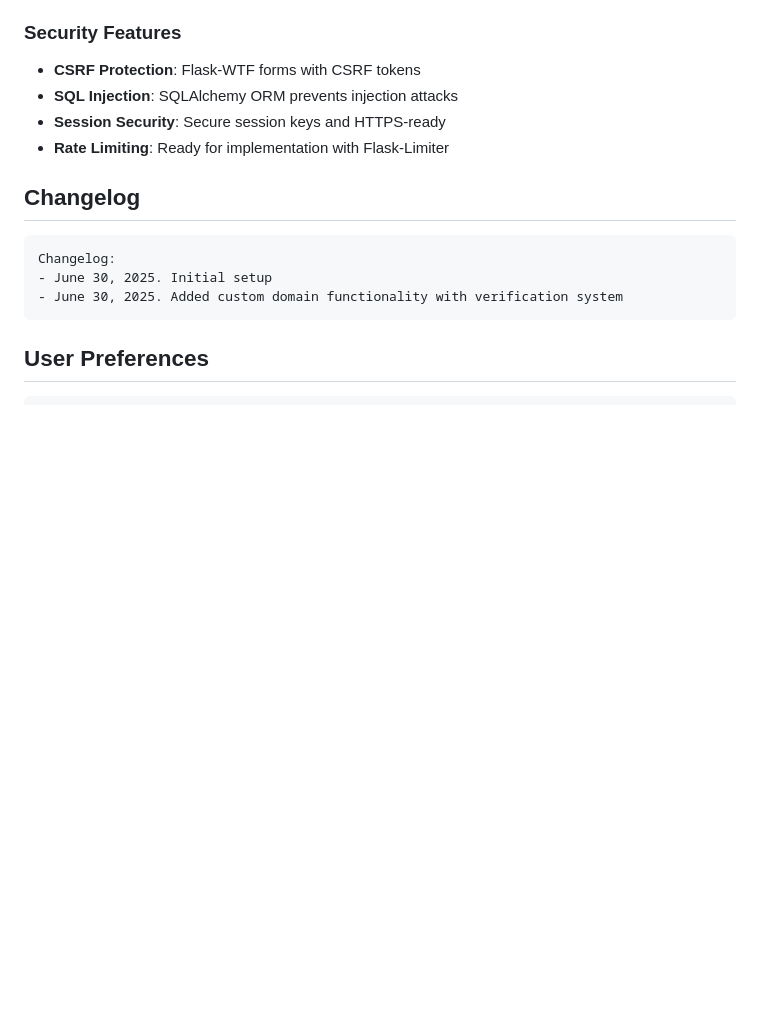
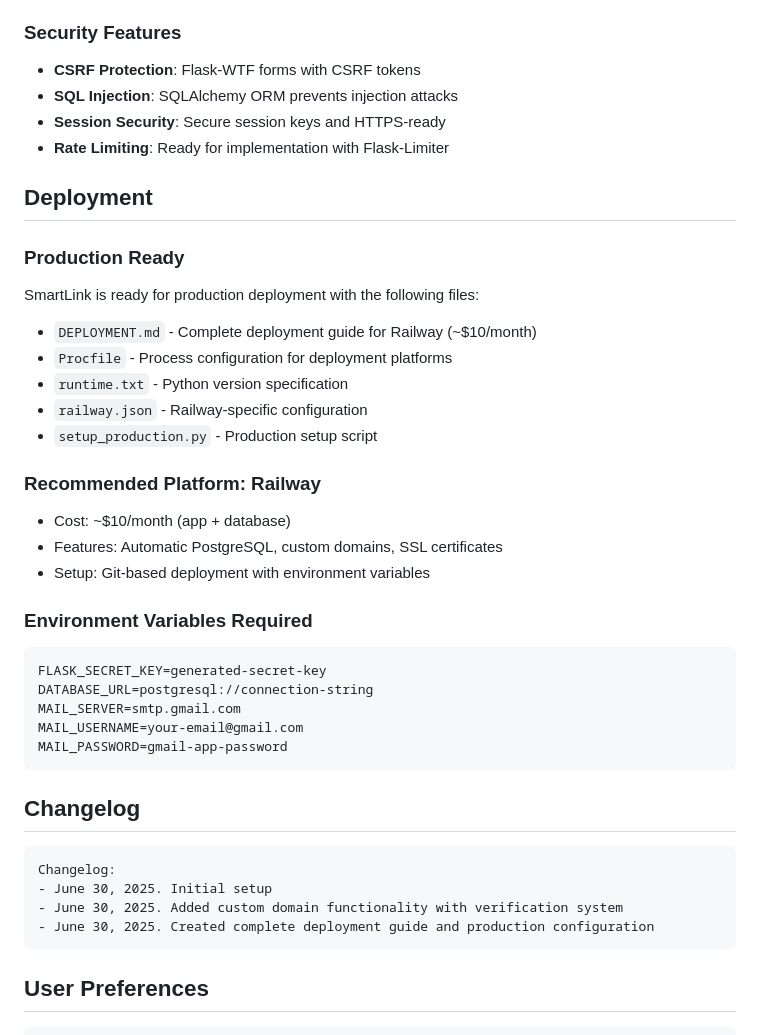
Before and after one commit to LovroPodobnik/SmartLink, a Markdown page: replit.md, the part around the change. GitHub-like rendering; blank space fills up the shorter version.

Commit message:
Add complete deployment instructions and production configuration files
Adds deployment guide, Procfile, runtime.txt, railway.json, and setup script.

Replit-Commit-Author: Agent
Replit-Commit-Session-Id: 95d8fd13-d80f-41e5-b694-dc4cfd70e019
Replit-Commit-Screenshot-Url: https://storage.googleapis.com/screenshot-production-us-central1/bae84f4a-1d90-400b-97b1-70fcc3c08377/6bba0868-675b-4fb8-8cc7-a9727edd6877.jpg

````diff
--- a/replit.md
+++ b/replit.md
@@ -110,12 +110,37 @@ SmartLink is a Flask-based web application designed for content creators who nee
 - **Session Security**: Secure session keys and HTTPS-ready
 - **Rate Limiting**: Ready for implementation with Flask-Limiter
 
+## Deployment
+
+### Production Ready
+SmartLink is ready for production deployment with the following files:
+- `DEPLOYMENT.md` - Complete deployment guide for Railway (~$10/month)
+- `Procfile` - Process configuration for deployment platforms
+- `runtime.txt` - Python version specification
+- `railway.json` - Railway-specific configuration
+- `setup_production.py` - Production setup script
+
+### Recommended Platform: Railway
+- Cost: ~$10/month (app + database)
+- Features: Automatic PostgreSQL, custom domains, SSL certificates
+- Setup: Git-based deployment with environment variables
+
+### Environment Variables Required
+```
+FLASK_SECRET_KEY=generated-secret-key
+DATABASE_URL=postgresql://connection-string
+MAIL_SERVER=smtp.gmail.com
+MAIL_USERNAME=your-email@gmail.com
+MAIL_PASSWORD=gmail-app-password
+```
+
 ## Changelog
 
 ```
 Changelog:
 - June 30, 2025. Initial setup
 - June 30, 2025. Added custom domain functionality with verification system
+- June 30, 2025. Created complete deployment guide and production configuration
 ```
 
 ## User Preferences
````
